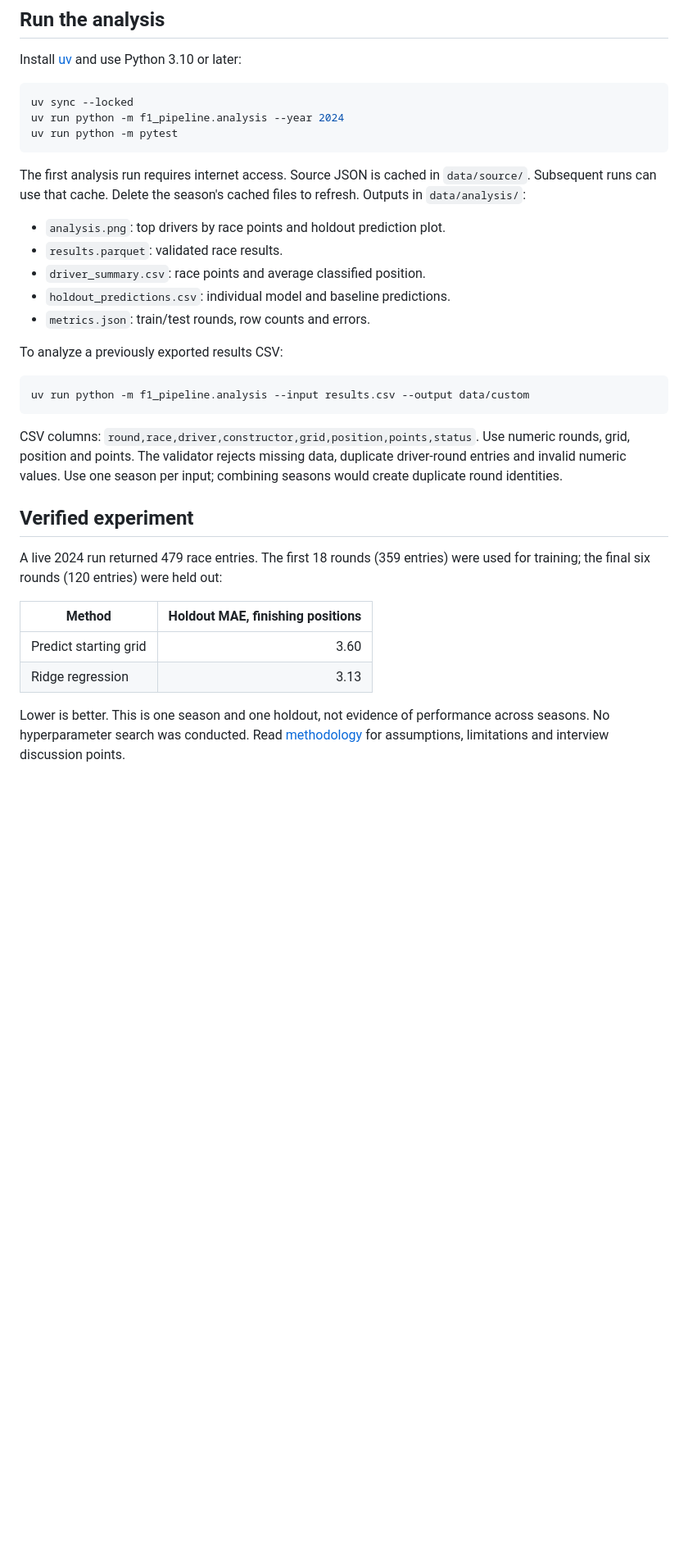
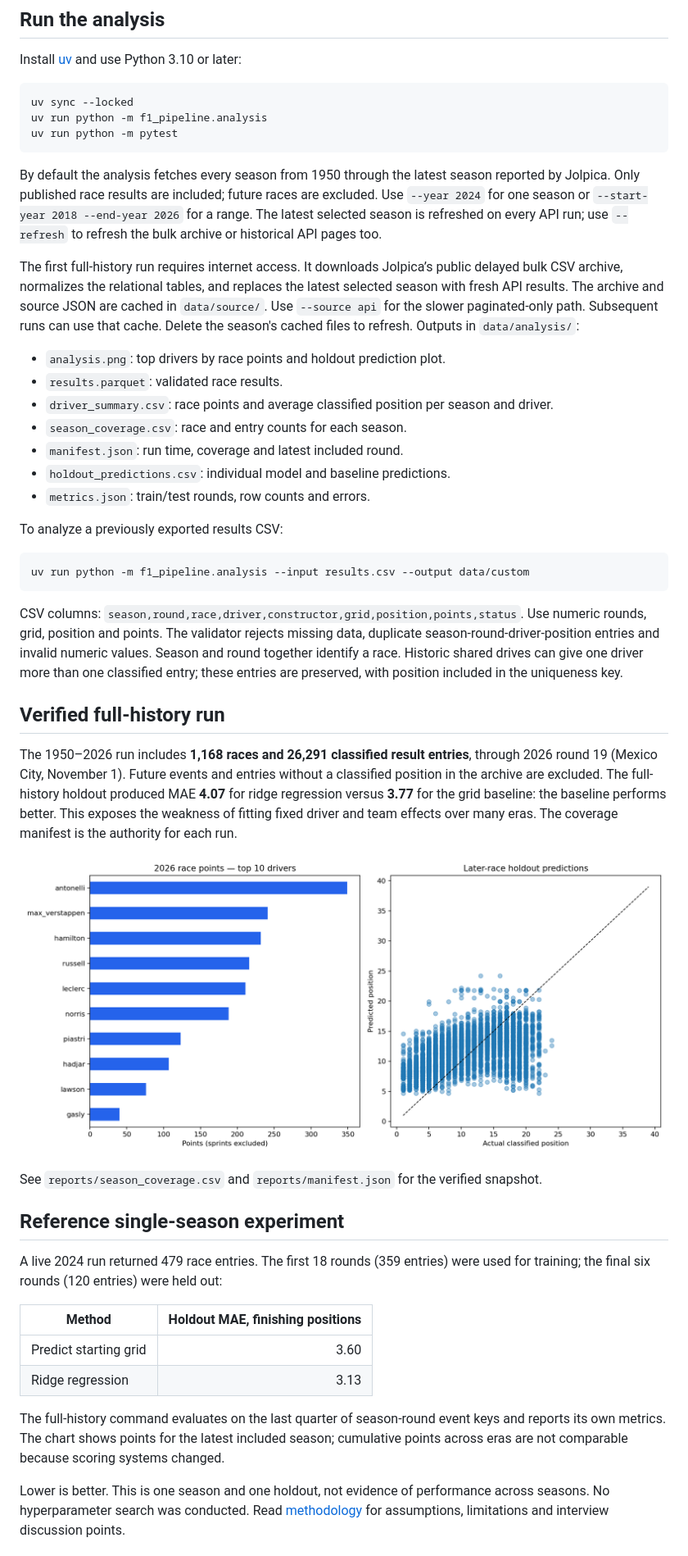
Before and after one commit to Lothnic/F1_data_pipeline, a Markdown page: README.md, the part around the change. Shown at 82% size. Drawn GitHub-style; pictures changed too: reports/analysis.png (added); blank space fills up the shorter version.

Commit message:
Analyze full F1 history through the latest available season

````diff
--- a/README.md
+++ b/README.md
@@ -8,15 +8,19 @@ Install [uv](https://docs.astral.sh/uv/getting-started/installation/) and use Py
 
 ```bash
 uv sync --locked
-uv run python -m f1_pipeline.analysis --year 2024
+uv run python -m f1_pipeline.analysis
 uv run python -m pytest
 ```
 
-The first analysis run requires internet access. Source JSON is cached in `data/source/`. Subsequent runs can use that cache. Delete the season's cached files to refresh. Outputs in `data/analysis/`:
+By default the analysis fetches every season from 1950 through the latest season reported by Jolpica. Only published race results are included; future races are excluded. Use `--year 2024` for one season or `--start-year 2018 --end-year 2026` for a range. The latest selected season is refreshed on every API run; use `--refresh` to refresh the bulk archive or historical API pages too.
+
+The first full-history run requires internet access. It downloads Jolpica’s public delayed bulk CSV archive, normalizes the relational tables, and replaces the latest selected season with fresh API results. The archive and source JSON are cached in `data/source/`. Use `--source api` for the slower paginated-only path. Subsequent runs can use that cache. Delete the season's cached files to refresh. Outputs in `data/analysis/`:
 
 - `analysis.png`: top drivers by race points and holdout prediction plot.
 - `results.parquet`: validated race results.
-- `driver_summary.csv`: race points and average classified position.
+- `driver_summary.csv`: race points and average classified position per season and driver.
+- `season_coverage.csv`: race and entry counts for each season.
+- `manifest.json`: run time, coverage and latest included round.
 - `holdout_predictions.csv`: individual model and baseline predictions.
 - `metrics.json`: train/test rounds, row counts and errors.
 
@@ -26,9 +30,17 @@ To analyze a previously exported results CSV:
 uv run python -m f1_pipeline.analysis --input results.csv --output data/custom
 ```
 
-CSV columns: `round,race,driver,constructor,grid,position,points,status`. Use numeric rounds, grid, position and points. The validator rejects missing data, duplicate driver-round entries and invalid numeric values. Use one season per input; combining seasons would create duplicate round identities.
+CSV columns: `season,round,race,driver,constructor,grid,position,points,status`. Use numeric rounds, grid, position and points. The validator rejects missing data, duplicate season-round-driver-position entries and invalid numeric values. Season and round together identify a race. Historic shared drives can give one driver more than one classified entry; these entries are preserved, with position included in the uniqueness key.
 
-## Verified experiment
+## Verified full-history run
+
+The 1950–2026 run includes **1,168 races and 26,291 classified result entries**, through 2026 round 19 (Mexico City, November 1). Future events and entries without a classified position in the archive are excluded. The full-history holdout produced MAE **4.07** for ridge regression versus **3.77** for the grid baseline: the baseline performs better. This exposes the weakness of fitting fixed driver and team effects over many eras. The coverage manifest is the authority for each run.
+
+![Latest-season points and full-history holdout](reports/analysis.png)
+
+See `reports/season_coverage.csv` and `reports/manifest.json` for the verified snapshot.
+
+## Reference single-season experiment
 
 A live 2024 run returned 479 race entries. The first 18 rounds (359 entries) were used for training; the final six rounds (120 entries) were held out:
 
@@ -36,6 +48,8 @@ A live 2024 run returned 479 race entries. The first 18 rounds (359 entries) wer
 | --- | ---: |
 | Predict starting grid | 3.60 |
 | Ridge regression | 3.13 |
+
+The full-history command evaluates on the last quarter of season-round event keys and reports its own metrics. The chart shows points for the latest included season; cumulative points across eras are not comparable because scoring systems changed.
 
 Lower is better. This is one season and one holdout, not evidence of performance across seasons. No hyperparameter search was conducted. Read [methodology](docs/METHODOLOGY.md) for assumptions, limitations and interview discussion points.
 
````
Also changed, not shown: docs/METHODOLOGY.md (+12 -4 lines), 8 other files.
